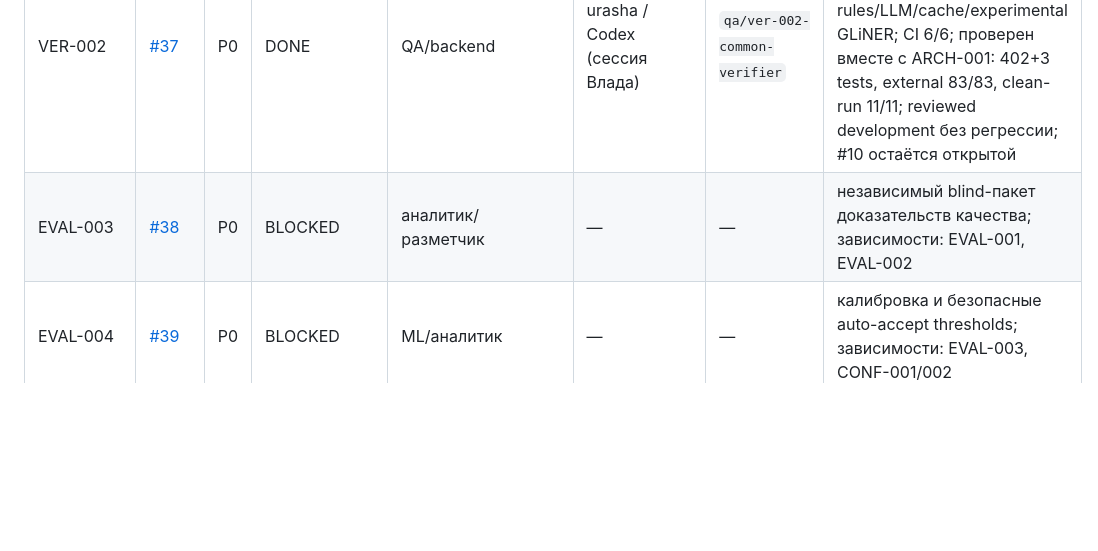
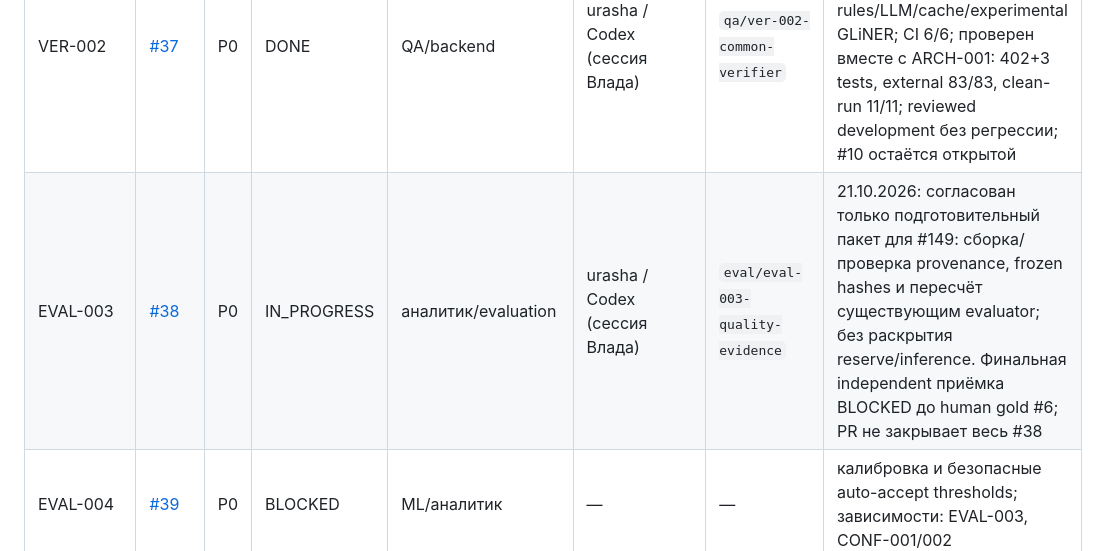
Before and after one commit to CRUDoshleps/GoodsAI, a Markdown page: TASKS.md, the part around the change. Drawn GitHub-style; blank space fills up the shorter version.

Commit message:
chore(tasks): claim EVAL-003

```diff
--- a/TASKS.md
+++ b/TASKS.md
@@ -140,7 +140,7 @@ GitHub Issues хранит обсуждение, labels и связь с PR; п
 | SPEC-002 | [#35](https://github.com/CRUDoshleps/GoodsAI/issues/35) | P0 | DONE | product/QA | urasha / Codex (сессия Влада) | `qa/spec-002-scenario-matrix` | PR #143 merged 432963f; claim 1a68c67; 29 групп: 17 executable PASS, 4 not_implemented/7 not_verified/1 unknown; два seed 101/101, 12 harness tests, CI 6/6 SUCCESS и export 185 файлов; 1 прежняя Windows QueueAudit ошибка #142 остаётся; runtime/config прежние; Issue закрыта |
 | DATA-002 | [#36](https://github.com/CRUDoshleps/GoodsAI/issues/36) | P0 | BLOCKED | data engineer/security | — | — | seller attributes без target leakage и с provenance; зависимости: SPEC-001, DATA-001 |
 | VER-002 | [#37](https://github.com/CRUDoshleps/GoodsAI/issues/37) | P0 | DONE | QA/backend | urasha / Codex (сессия Влада) | `qa/ver-002-common-verifier` | PR #118 принят 20.10.2026, merge 0a1d134; claim 8a55d81; общий gate rules/LLM/cache/experimental GLiNER; CI 6/6; проверен вместе с ARCH-001: 402+3 tests, external 83/83, clean-run 11/11; reviewed development без регрессии; #10 остаётся открытой |
-| EVAL-003 | [#38](https://github.com/CRUDoshleps/GoodsAI/issues/38) | P0 | BLOCKED | аналитик/разметчик | — | — | независимый blind-пакет доказательств качества; зависимости: EVAL-001, EVAL-002 |
+| EVAL-003 | [#38](https://github.com/CRUDoshleps/GoodsAI/issues/38) | P0 | IN_PROGRESS | аналитик/evaluation | urasha / Codex (сессия Влада) | `eval/eval-003-quality-evidence` | 21.10.2026: согласован только подготовительный пакет для #149: сборка/проверка provenance, frozen hashes и пересчёт существующим evaluator; без раскрытия reserve/inference. Финальная independent приёмка BLOCKED до human gold #6; PR не закрывает весь #38 |
 | EVAL-004 | [#39](https://github.com/CRUDoshleps/GoodsAI/issues/39) | P0 | BLOCKED | ML/аналитик | — | — | калибровка и безопасные auto-accept thresholds; зависимости: EVAL-003, CONF-001/002 |
 | EVAL-005 | [#40](https://github.com/CRUDoshleps/GoodsAI/issues/40) | P0 | BLOCKED | аналитик/ML/LLM | — | — | Pareto-сравнение качества, coverage, latency и цены; зависимости: EVAL-003, model stages |
 | REL-004 | [#42](https://github.com/CRUDoshleps/GoodsAI/issues/42) | P0 | BLOCKED | release engineer/QA | — | — | gate точного SHA и проверенных артефактов; зависимости: ART-003, ENV-002, QA-002 |
```
